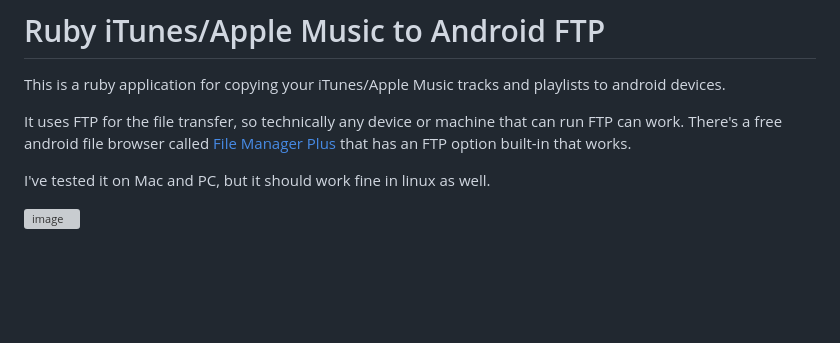
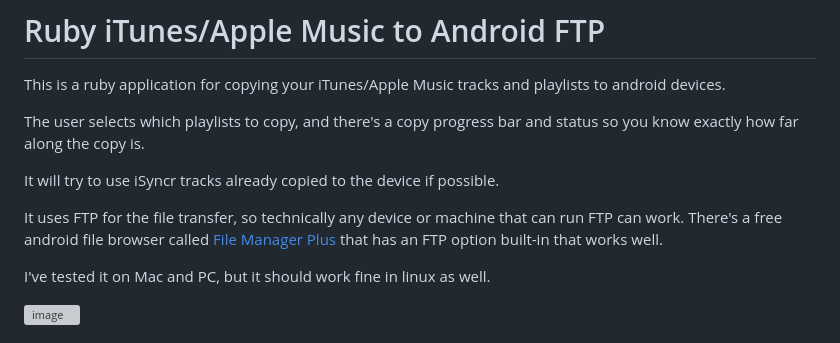
Before and after one commit to andrewroth/ruby_itunes_apple_music_to_android, a Markdown page: README.md, the part around the change. Drawn GitHub-style; blank space fills up the shorter version; grey boxes are pictures that could not be loaded.

```diff
--- a/README.md
+++ b/README.md
@@ -2,8 +2,12 @@
 
 This is a ruby application for copying your iTunes/Apple Music tracks and playlists to android devices.
 
+The user selects which playlists to copy, and there's a copy progress bar and status so you know exactly how far along the copy is.
+
+It will try to use iSyncr tracks already copied to the device if possible.
+
 It uses FTP for the file transfer, so technically any device or machine that can run FTP can work.
-There's a free android file browser called [File Manager Plus](https://play.google.com/store/apps/details?id=com.alphainventor.filemanager) that has an FTP option built-in that works.
+There's a free android file browser called [File Manager Plus](https://play.google.com/store/apps/details?id=com.alphainventor.filemanager) that has an FTP option built-in that works well.
 
 I've tested it on Mac and PC, but it should work fine in linux as well.
 
```
